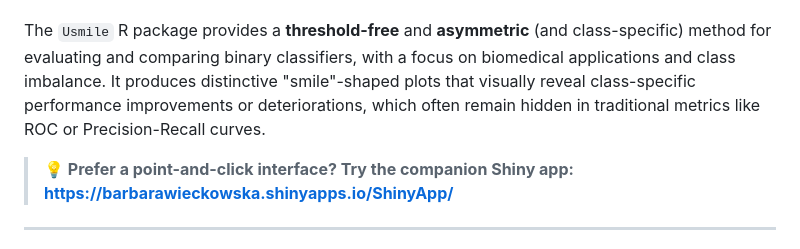
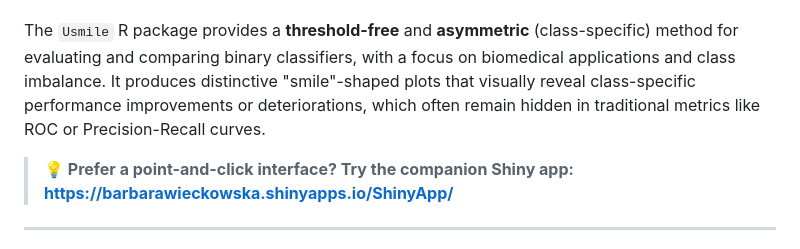
Before and after one commit to bbwieckowska/Usmile, a Markdown page: README.md, the part around the change. Rendered like a GitHub page.

```diff
--- a/README.md
+++ b/README.md
@@ -17,7 +17,7 @@ Status badges - Update these links once you set up CI/CD and a release!
 
 **User-centric Statistical Measures for Interpretable Learning Explanations**
 
-The `Usmile` R package provides a **threshold-free** and **asymmetric** (and class-specific) method for evaluating and comparing binary classifiers, with a focus on biomedical applications and class imbalance. It produces distinctive "smile"-shaped plots that visually reveal class-specific performance improvements or deteriorations, which often remain hidden in traditional metrics like ROC or Precision-Recall curves.
+The `Usmile` R package provides a **threshold-free** and **asymmetric** (class-specific) method for evaluating and comparing binary classifiers, with a focus on biomedical applications and class imbalance. It produces distinctive "smile"-shaped plots that visually reveal class-specific performance improvements or deteriorations, which often remain hidden in traditional metrics like ROC or Precision-Recall curves.
 
 > **💡 Prefer a point-and-click interface? Try the companion Shiny app: [https://barbarawieckowska.shinyapps.io/ShinyApp/](https://barbarawieckowska.shinyapps.io/ShinyApp/)**
 
```
